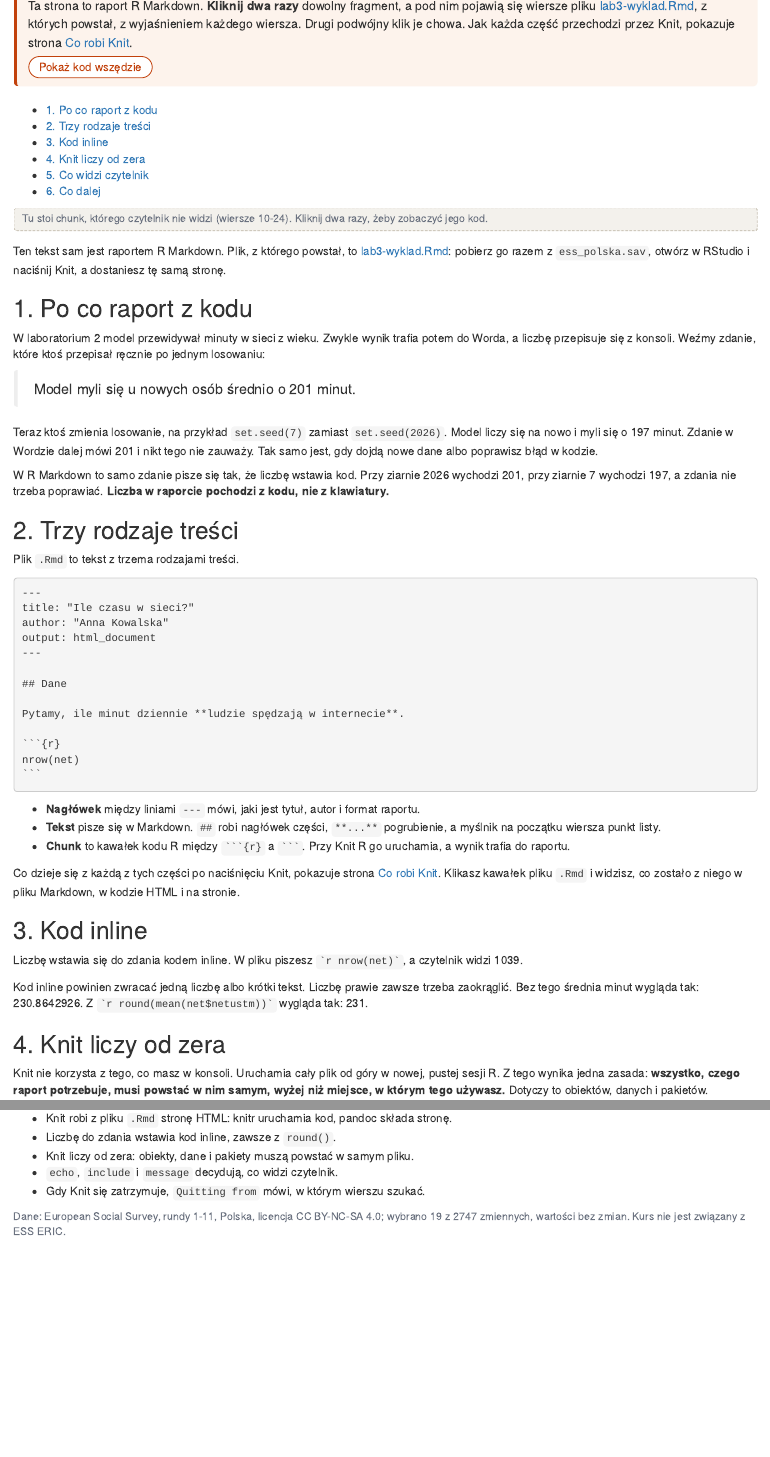
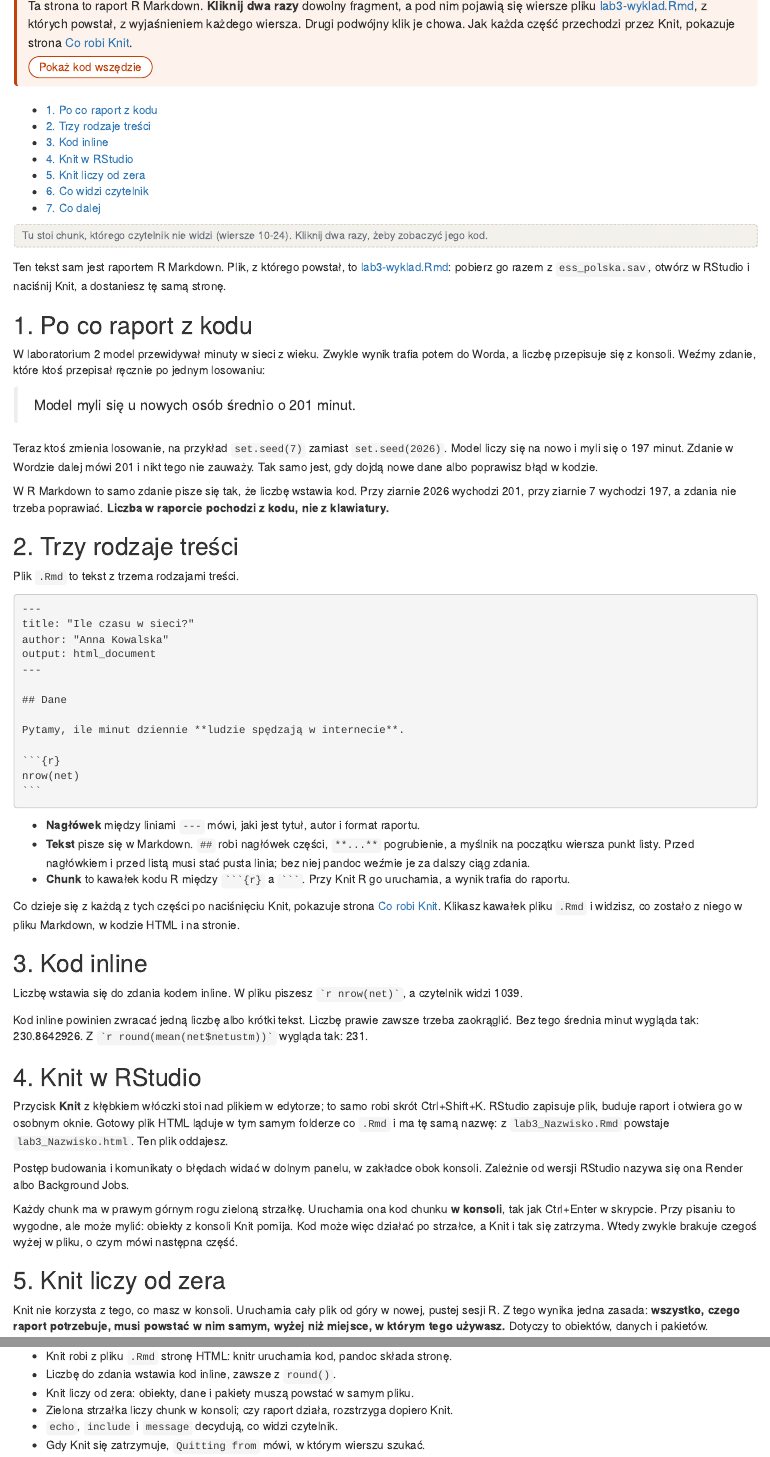
Before and after one commit to i-sulzhi/r-krok-po-kroku, an R Markdown document (lab/lab3-wyklad.Rmd): the page in a window 1100 px wide, from 170 px down, and a second part further down, joined at a grey line. The pictures show the output file lab/lab3-wyklad.html that the author committed with the source, opened offline.

Commit message:
Lab 3 after solving it as a student (D127)
Lecture: part 4 "Knit w RStudio" (button, where the HTML lands, where the
messages are, the green arrow runs a chunk in the console); the blank-line
rule before headings and lists. Lab page: steps in order, Knit named in
question 1, the seed of question 7 named, the Markdown note fixed, five
provoked messages added to "Gdy utkniesz".

Co-Authored-By: Claude Opus 5.5 <noreply@anthropic.com>

`````diff
--- a/lab/lab3-wyklad.Rmd
+++ b/lab/lab3-wyklad.Rmd
@@ -65,7 +65,8 @@
 
 - **Nagłówek** między liniami `---` mówi, jaki jest tytuł, autor i format raportu.
 - **Tekst** pisze się w Markdown. `##` robi nagłówek części, `**...**` pogrubienie,
-  a myślnik na początku wiersza punkt listy.
+  a myślnik na początku wiersza punkt listy. Przed nagłówkiem i przed listą musi stać
+  pusta linia; bez niej pandoc weźmie je za dalszy ciąg zdania.
 - **Chunk** to kawałek kodu R między ```` ```{r} ```` a ```` ``` ````. Przy Knit R go
   uruchamia, a wynik trafia do raportu.
 
@@ -83,7 +84,22 @@
 `` `r knitr::inline_expr("round(mean(net$netustm))")` `` wygląda tak:
 `r round(mean(net$netustm))`.
 
-## 4. Knit liczy od zera
+## 4. Knit w RStudio
+
+Przycisk **Knit** z kłębkiem włóczki stoi nad plikiem w edytorze; to samo robi skrót
+Ctrl+Shift+K. RStudio zapisuje plik, buduje raport i otwiera go w osobnym oknie. Gotowy
+plik HTML ląduje w tym samym folderze co `.Rmd` i ma tę samą nazwę: z
+`lab3_Nazwisko.Rmd` powstaje `lab3_Nazwisko.html`. Ten plik oddajesz.
+
+Postęp budowania i komunikaty o błędach widać w dolnym panelu, w zakładce obok konsoli.
+Zależnie od wersji RStudio nazywa się ona Render albo Background Jobs.
+
+Każdy chunk ma w prawym górnym rogu zieloną strzałkę. Uruchamia ona kod chunku
+**w konsoli**, tak jak Ctrl+Enter w skrypcie. Przy pisaniu to wygodne, ale może mylić:
+obiekty z konsoli Knit pomija. Kod może więc działać po strzałce, a Knit i tak się
+zatrzyma. Wtedy zwykle brakuje czegoś wyżej w pliku, o czym mówi następna część.
+
+## 5. Knit liczy od zera
 
 Knit nie korzysta z tego, co masz w konsoli. Uruchamia cały plik od góry w nowej, pustej
 sesji R. Z tego wynika jedna zasada: **wszystko, czego raport potrzebuje, musi powstać
@@ -147,6 +163,7 @@
 - Knit robi z pliku `.Rmd` stronę HTML: knitr uruchamia kod, pandoc składa stronę.
 - Liczbę do zdania wstawia kod inline, zawsze z `round()`.
 - Knit liczy od zera: obiekty, dane i pakiety muszą powstać w samym pliku.
+- Zielona strzałka liczy chunk w konsoli; czy raport działa, rozstrzyga dopiero Knit.
 - `echo`, `include` i `message` decydują, co widzi czytelnik.
 - Gdy Knit się zatrzymuje, `Quitting from` mówi, w którym wierszu szukać.
 
`````
Also changed, not shown: lab/tools/annotate-wyklad.py (+5 -1 lines), docs/decisions.md, docs/handoff.md, lab/lab3-wyklad.html, lab/lab3.html, lab/lab3-wyklad.Rmd (4 more changed lines).
